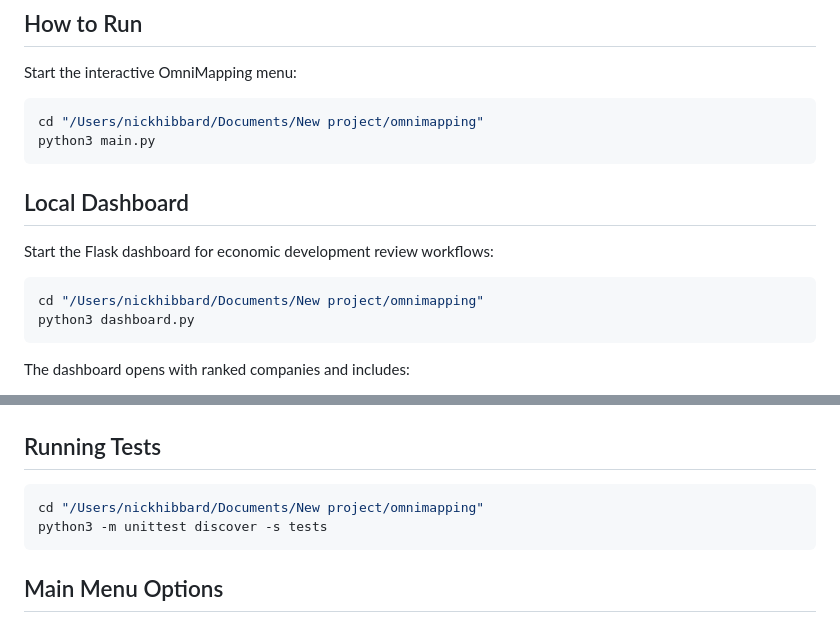
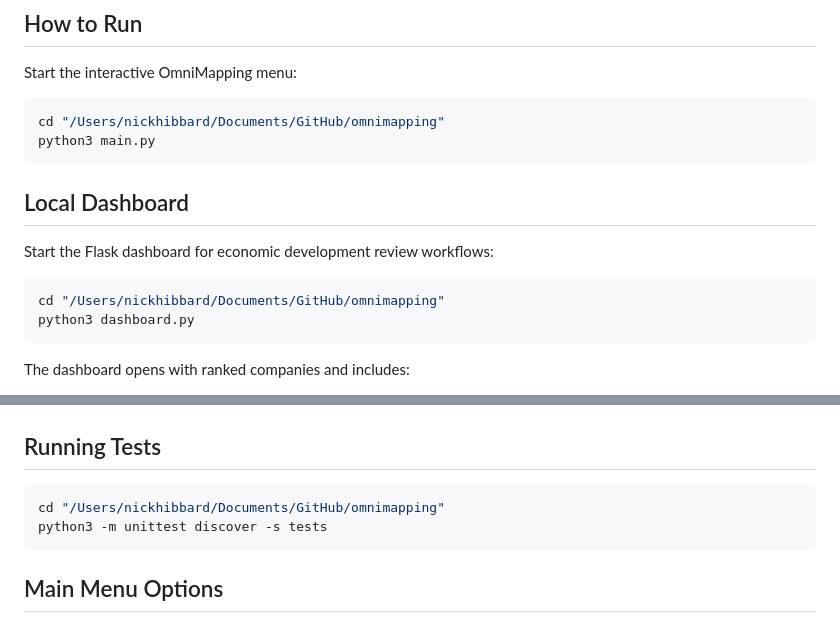
Before and after one commit to nhibb19/omnimapping, a Markdown page: README.md, 2 parts joined by grey strips. Drawn GitHub-style.

Commit message:
Update local setup paths

````diff
--- a/README.md
+++ b/README.md
@@ -53,7 +53,7 @@ pip install -r requirements.txt
 Start the interactive OmniMapping menu:
 
 ```bash
-cd "/Users/nickhibbard/Documents/New project/omnimapping"
+cd "/Users/nickhibbard/Documents/GitHub/omnimapping"
 python3 main.py
 ```
 
@@ -62,7 +62,7 @@ python3 main.py
 Start the Flask dashboard for economic development review workflows:
 
 ```bash
-cd "/Users/nickhibbard/Documents/New project/omnimapping"
+cd "/Users/nickhibbard/Documents/GitHub/omnimapping"
 python3 dashboard.py
 ```
 
@@ -170,7 +170,7 @@ python3 main.py --list-sites
 ## Running Tests
 
 ```bash
-cd "/Users/nickhibbard/Documents/New project/omnimapping"
+cd "/Users/nickhibbard/Documents/GitHub/omnimapping"
 python3 -m unittest discover -s tests
 ```
 
````
